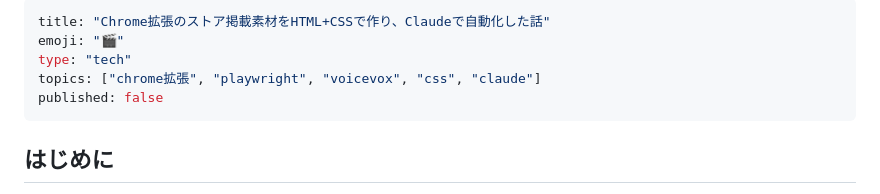
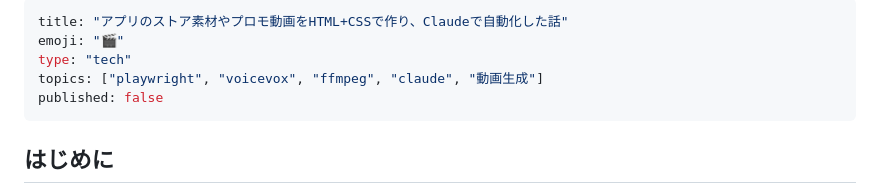
Before and after one commit to tamoco-mocomoco/offline-ocr, a Markdown page: articles/02-store-listing-with-html.md, the part around one of its changes. Drawn GitHub-style.

Commit message:
Zenn記事2本目: タイトル・トピックを汎用化
Co-Authored-By: Claude Opus 4.6 (1M context) <noreply@anthropic.com>

```diff
--- a/articles/02-store-listing-with-html.md
+++ b/articles/02-store-listing-with-html.md
@@ -1,8 +1,8 @@
 ---
-title: "Chrome拡張のストア掲載素材をHTML+CSSで作り、Claudeで自動化した話"
+title: "アプリのストア素材やプロモ動画をHTML+CSSで作り、Claudeで自動化した話"
 emoji: "🎬"
 type: "tech"
-topics: ["chrome拡張", "playwright", "voicevox", "css", "claude"]
+topics: ["playwright", "voicevox", "ffmpeg", "claude", "動画生成"]
 published: false
 ---
 
```
Also changed, not shown: other parts of articles/02-store-listing-with-html.md (+62 -31 lines).
